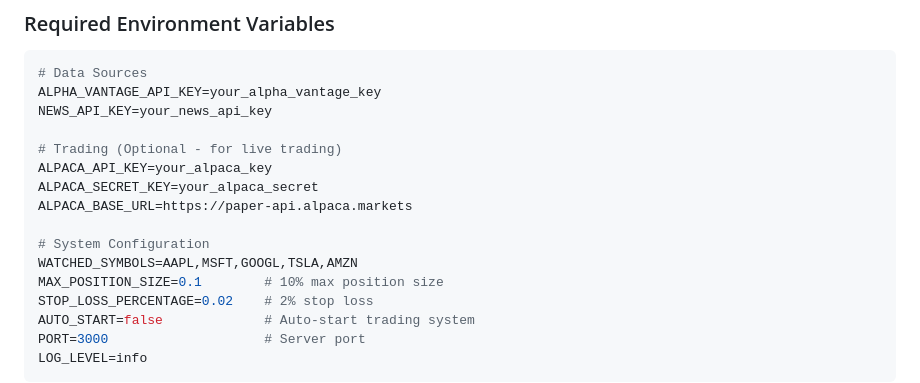
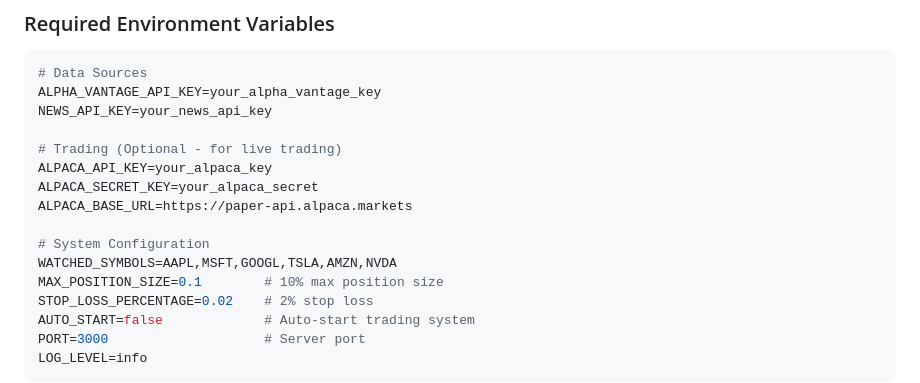
Before and after one commit to pcjtse/zerg-trader, a Markdown page: README.md, the part around the change. Drawn GitHub-style.

```diff
--- a/README.md
+++ b/README.md
@@ -85,7 +85,7 @@ ALPACA_SECRET_KEY=your_alpaca_secret
 ALPACA_BASE_URL=https://paper-api.alpaca.markets
 
 # System Configuration
-WATCHED_SYMBOLS=AAPL,MSFT,GOOGL,TSLA,AMZN
+WATCHED_SYMBOLS=AAPL,MSFT,GOOGL,TSLA,AMZN,NVDA
 MAX_POSITION_SIZE=0.1        # 10% max position size
 STOP_LOSS_PERCENTAGE=0.02    # 2% stop loss
 AUTO_START=false             # Auto-start trading system
```
